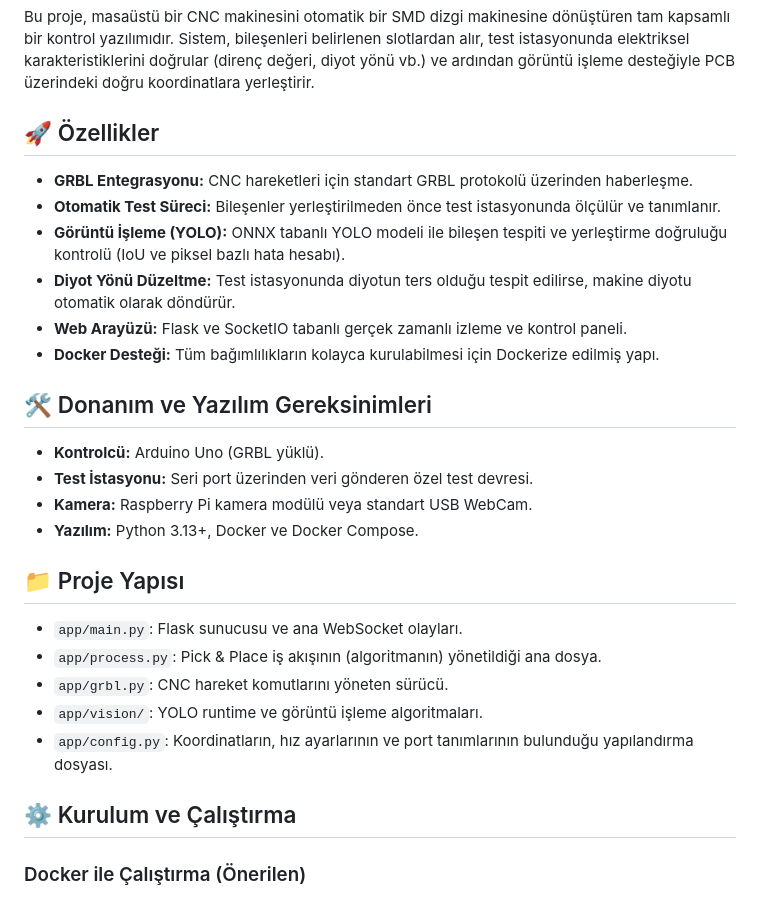
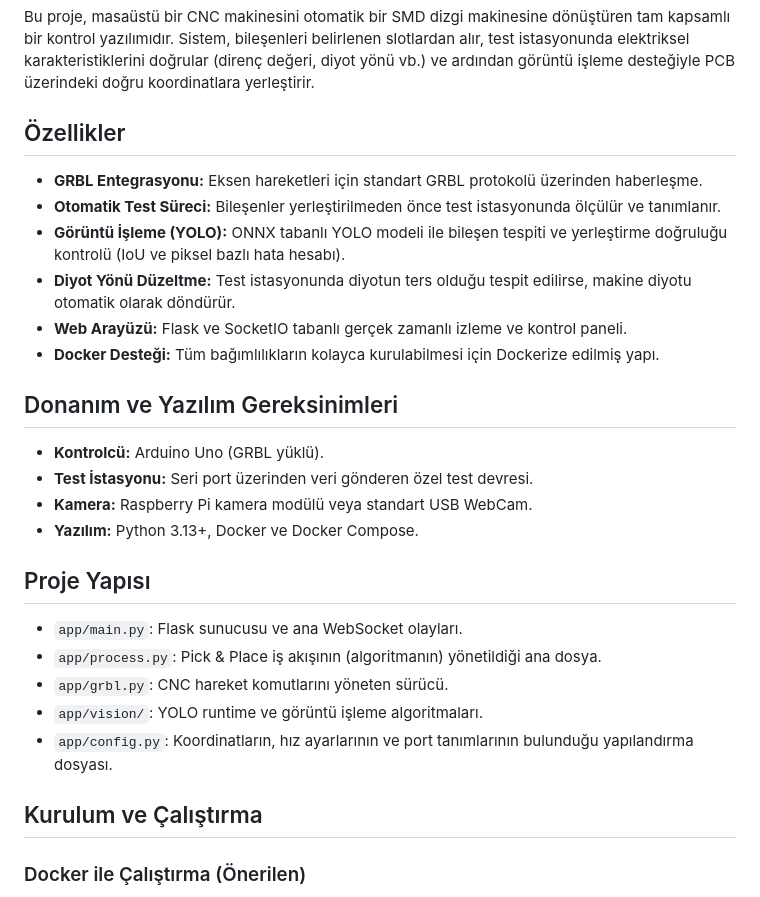
Before and after one commit to MBugrahanOzgun/ELE495-SMDMachine, a Markdown page: README.md, the part around the change. GitHub-like rendering.

```diff
--- a/README.md
+++ b/README.md
@@ -8,23 +8,23 @@ Aşağıda projenin detaylarını içeren örnek bir **README.md** dosyası yer
 
 Bu proje, masaüstü bir CNC makinesini otomatik bir SMD dizgi makinesine dönüştüren tam kapsamlı bir kontrol yazılımıdır. Sistem, bileşenleri belirlenen slotlardan alır, test istasyonunda elektriksel karakteristiklerini doğrular (direnç değeri, diyot yönü vb.) ve ardından görüntü işleme desteğiyle PCB üzerindeki doğru koordinatlara yerleştirir.
 
-## 🚀 Özellikler
+## Özellikler
 
-* **GRBL Entegrasyonu:** CNC hareketleri için standart GRBL protokolü üzerinden haberleşme.
+* **GRBL Entegrasyonu:** Eksen hareketleri için standart GRBL protokolü üzerinden haberleşme.
 * **Otomatik Test Süreci:** Bileşenler yerleştirilmeden önce test istasyonunda ölçülür ve tanımlanır.
 * **Görüntü İşleme (YOLO):** ONNX tabanlı YOLO modeli ile bileşen tespiti ve yerleştirme doğruluğu kontrolü (IoU ve piksel bazlı hata hesabı).
 * **Diyot Yönü Düzeltme:** Test istasyonunda diyotun ters olduğu tespit edilirse, makine diyotu otomatik olarak döndürür.
 * **Web Arayüzü:** Flask ve SocketIO tabanlı gerçek zamanlı izleme ve kontrol paneli.
 * **Docker Desteği:** Tüm bağımlılıkların kolayca kurulabilmesi için Dockerize edilmiş yapı.
 
-## 🛠 Donanım ve Yazılım Gereksinimleri
+## Donanım ve Yazılım Gereksinimleri
 
 * **Kontrolcü:** Arduino Uno (GRBL yüklü).
 * **Test İstasyonu:** Seri port üzerinden veri gönderen özel test devresi.
 * **Kamera:** Raspberry Pi kamera modülü veya standart USB WebCam.
 * **Yazılım:** Python 3.13+, Docker ve Docker Compose.
 
-## 📁 Proje Yapısı
+##  Proje Yapısı
 
 * `app/main.py`: Flask sunucusu ve ana WebSocket olayları.
 * `app/process.py`: Pick & Place iş akışının (algoritmanın) yönetildiği ana dosya.
@@ -32,7 +32,7 @@ Bu proje, masaüstü bir CNC makinesini otomatik bir SMD dizgi makinesine dönü
 * `app/vision/`: YOLO runtime ve görüntü işleme algoritmaları.
 * `app/config.py`: Koordinatların, hız ayarlarının ve port tanımlarının bulunduğu yapılandırma dosyası.
 
-## ⚙️ Kurulum ve Çalıştırma
+##  Kurulum ve Çalıştırma
 
 ### Docker ile Çalıştırma (Önerilen)
 
```
